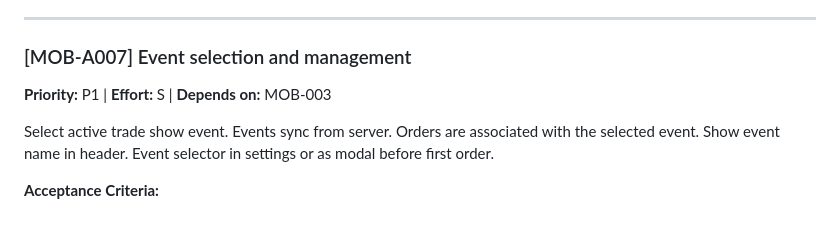
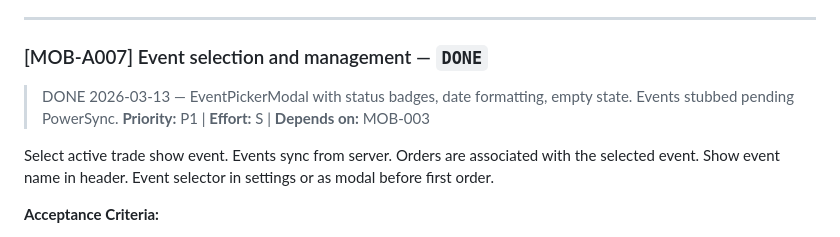
Before and after one commit to mauritsajournal/POS-order-scanner, a Markdown page: docs/tickets.md, the part around the change. Rendered like a GitHub page.

Commit message:
docs: mark ticket #MOB-A007 as complete
Co-Authored-By: Claude Opus 4.6 <noreply@anthropic.com>

```diff
--- a/docs/tickets.md
+++ b/docs/tickets.md
@@ -609,7 +609,8 @@ Create new customer from mobile: company name (required), contact name, email, p
 
 ---
 
-### [MOB-A007] Event selection and management
+### [MOB-A007] Event selection and management — `DONE`
+> DONE 2026-03-13 — EventPickerModal with status badges, date formatting, empty state. Events stubbed pending PowerSync.
 **Priority:** P1 | **Effort:** S | **Depends on:** MOB-003
 
 Select active trade show event. Events sync from server. Orders are associated with the selected event. Show event name in header. Event selector in settings or as modal before first order.
```
